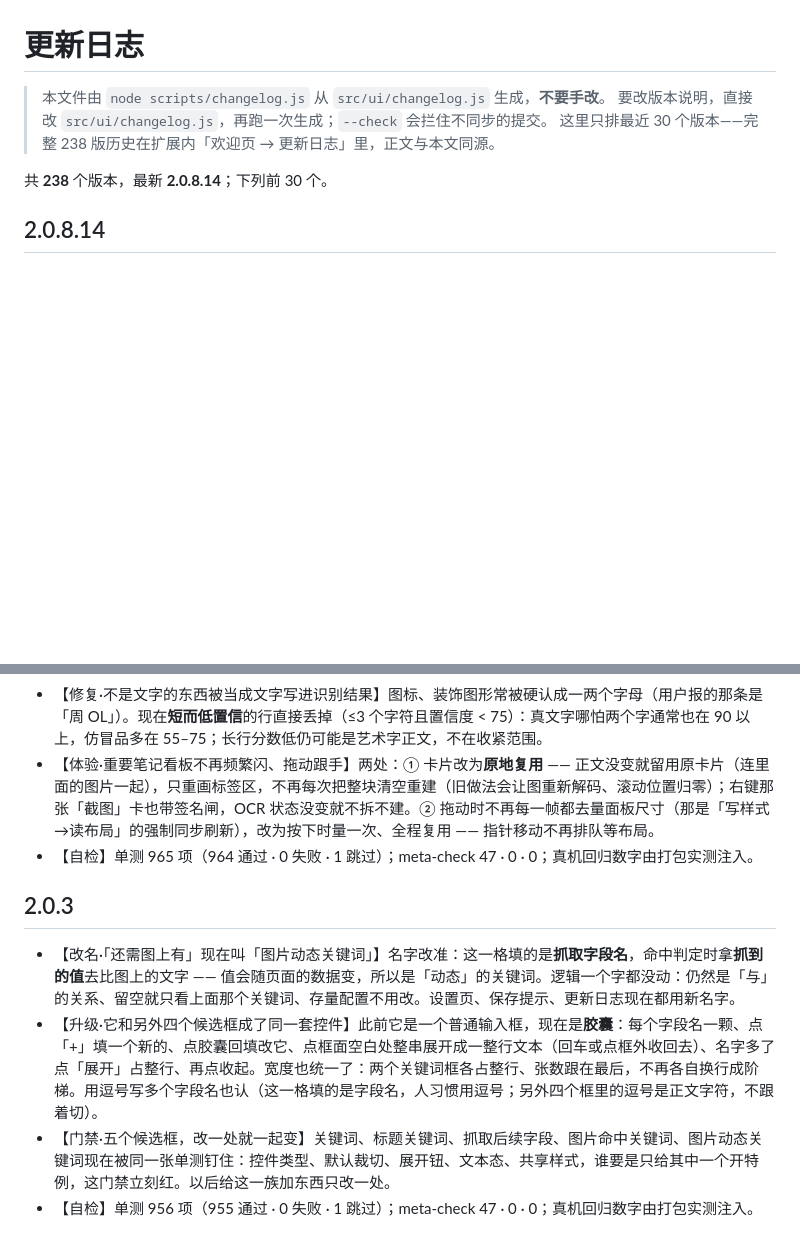
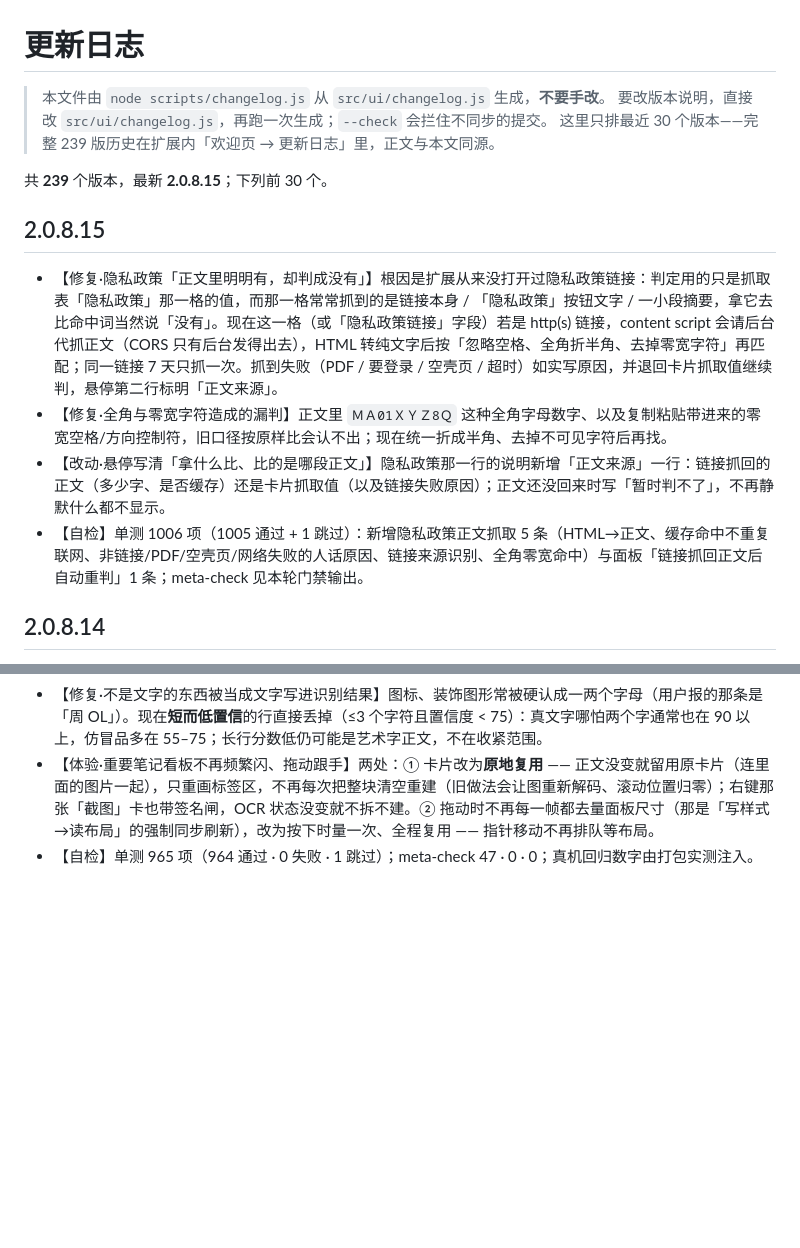
Before and after one commit to moxiaoren/keyword-highlighter-extension, a Markdown page: CHANGELOG.md, 2 parts joined by grey strips. Drawn GitHub-style; blank space fills up the shorter version.

Commit message:
docs: 重新生成 CHANGELOG.md（2.0.8.15）

```diff
--- a/CHANGELOG.md
+++ b/CHANGELOG.md
@@ -2,9 +2,16 @@
 
 > 本文件由 `node scripts/changelog.js` 从 `src/ui/changelog.js` 生成，**不要手改**。
 > 要改版本说明，直接改 `src/ui/changelog.js`，再跑一次生成；`--check` 会拦住不同步的提交。
-> 这里只排最近 30 个版本——完整 238 版历史在扩展内「欢迎页 → 更新日志」里，正文与本文同源。
+> 这里只排最近 30 个版本——完整 239 版历史在扩展内「欢迎页 → 更新日志」里，正文与本文同源。
 
-共 **238** 个版本，最新 **2.0.8.14**；下列前 30 个。
+共 **239** 个版本，最新 **2.0.8.15**；下列前 30 个。
+
+## 2.0.8.15
+
+- 【修复·隐私政策「正文里明明有，却判成没有」】根因是扩展从来没打开过隐私政策链接：判定用的只是抓取表「隐私政策」那一格的值，而那一格常常抓到的是链接本身 / 「隐私政策」按钮文字 / 一小段摘要，拿它去比命中词当然说「没有」。现在这一格（或「隐私政策链接」字段）若是 http(s) 链接，content script 会请后台代抓正文（CORS 只有后台发得出去），HTML 转纯文字后按「忽略空格、全角折半角、去掉零宽字符」再匹配；同一链接 7 天只抓一次。抓到失败（PDF / 要登录 / 空壳页 / 超时）如实写原因，并退回卡片抓取值继续判，悬停第二行标明「正文来源」。
+- 【修复·全角与零宽字符造成的漏判】正文里 `ＭＡ01ＸＹＺ8Ｑ` 这种全角字母数字、以及复制粘贴带进来的零宽空格/方向控制符，旧口径按原样比会认不出；现在统一折成半角、去掉不可见字符后再找。
+- 【改动·悬停写清「拿什么比、比的是哪段正文」】隐私政策那一行的说明新增「正文来源」一行：链接抓回的正文（多少字、是否缓存）还是卡片抓取值（以及链接失败原因）；正文还没回来时写「暂时判不了」，不再静默什么都不显示。
+- 【自检】单测 1006 项（1005 通过 + 1 跳过）：新增隐私政策正文抓取 5 条（HTML→正文、缓存命中不重复联网、非链接/PDF/空壳页/网络失败的人话原因、链接来源识别、全角零宽命中）与面板「链接抓回正文后自动重判」1 条；meta-check 见本轮门禁输出。
 
 ## 2.0.8.14
 
@@ -250,10 +257,3 @@
 - 【修复·不是文字的东西被当成文字写进识别结果】图标、装饰图形常被硬认成一两个字母（用户报的那条是「周 OL」）。现在**短而低置信**的行直接丢掉（≤3 个字符且置信度 < 75）：真文字哪怕两个字通常也在 90 以上，仿冒品多在 55–75；长行分数低仍可能是艺术字正文，不在收紧范围。
 - 【体验·重要笔记看板不再频繁闪、拖动跟手】两处：① 卡片改为**原地复用** —— 正文没变就留用原卡片（连里面的图片一起），只重画标签区，不再每次把整块清空重建（旧做法会让图重新解码、滚动位置归零）；右键那张「截图」卡也带签名闸，OCR 状态没变就不拆不建。② 拖动时不再每一帧都去量面板尺寸（那是「写样式→读布局」的强制同步刷新），改为按下时量一次、全程复用 —— 指针移动不再排队等布局。
 - 【自检】单测 965 项（964 通过 · 0 失败 · 1 跳过）；meta-check 47 · 0 · 0；真机回归数字由打包实测注入。
-
-## 2.0.3
-
-- 【改名·「还需图上有」现在叫「图片动态关键词」】名字改准：这一格填的是**抓取字段名**，命中判定时拿**抓到的值**去比图上的文字 —— 值会随页面的数据变，所以是「动态」的关键词。逻辑一个字都没动：仍然是「与」的关系、留空就只看上面那个关键词、存量配置不用改。设置页、保存提示、更新日志现在都用新名字。
-- 【升级·它和另外四个候选框成了同一套控件】此前它是一个普通输入框，现在是**胶囊**：每个字段名一颗、点「+」填一个新的、点胶囊回填改它、点框面空白处整串展开成一整行文本（回车或点框外收回去）、名字多了点「展开」占整行、再点收起。宽度也统一了：两个关键词框各占整行、张数跟在最后，不再各自换行成阶梯。用逗号写多个字段名也认（这一格填的是字段名，人习惯用逗号；另外四个框里的逗号是正文字符，不跟着切）。
-- 【门禁·五个候选框，改一处就一起变】关键词、标题关键词、抓取后续字段、图片命中关键词、图片动态关键词现在被同一张单测钉住：控件类型、默认裁切、展开钮、文本态、共享样式，谁要是只给其中一个开特例，这门禁立刻红。以后给这一族加东西只改一处。
-- 【自检】单测 956 项（955 通过 · 0 失败 · 1 跳过）；meta-check 47 · 0 · 0；真机回归数字由打包实测注入。
```
